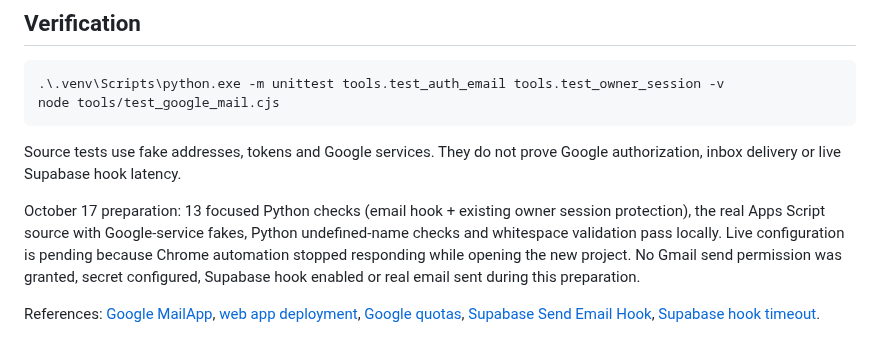
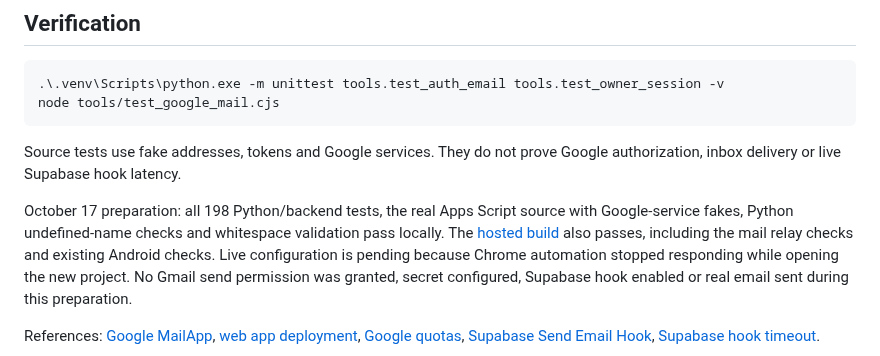
Before and after one commit to dvajjala-ui/stickerdock, a Markdown page: docs/GMAIL_ACCOUNT_EMAIL.md, the part around the change. Drawn GitHub-style.

Commit message:
Record Gmail integration verification

```diff
--- a/docs/GMAIL_ACCOUNT_EMAIL.md
+++ b/docs/GMAIL_ACCOUNT_EMAIL.md
@@ -69,9 +69,10 @@ node tools/test_google_mail.cjs
 Source tests use fake addresses, tokens and Google services. They do not prove
 Google authorization, inbox delivery or live Supabase hook latency.
 
-October 17 preparation: 13 focused Python checks (email hook + existing owner
-session protection), the real Apps Script source with Google-service fakes,
-Python undefined-name checks and whitespace validation pass locally. Live
+October 17 preparation: all 198 Python/backend tests, the real Apps Script
+source with Google-service fakes, Python undefined-name checks and whitespace
+validation pass locally. The [hosted build](https://github.com/dvajjala-ui/stickerdock/actions/runs/39041025722)
+also passes, including the mail relay checks and existing Android checks. Live
 configuration is pending because Chrome automation stopped responding while
 opening the new project. No Gmail send permission was granted, secret configured,
 Supabase hook enabled or real email sent during this preparation.
```
